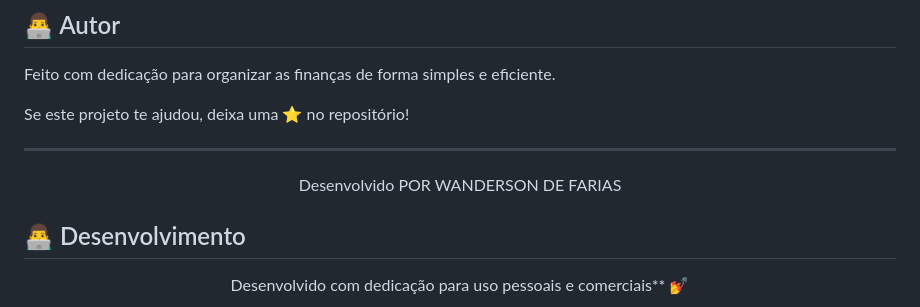
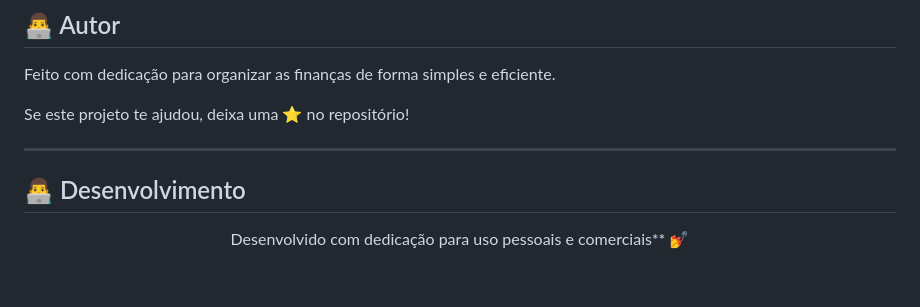
Before and after one commit to WandersondFarias/APLICATIVO--FINACEIRO-JS, a Markdown page: README.md, the part around the change. Drawn GitHub-style; blank space fills up the shorter version.

Commit message:
Remove developer name from README

```diff
--- a/README.md
+++ b/README.md
@@ -178,7 +178,7 @@ Se este projeto te ajudou, deixa uma ⭐ no repositório!
 ---
 
 <p align="center">
-                Desenvolvido POR WANDERSON DE FARIAS
+
 </p>
 
 
```
